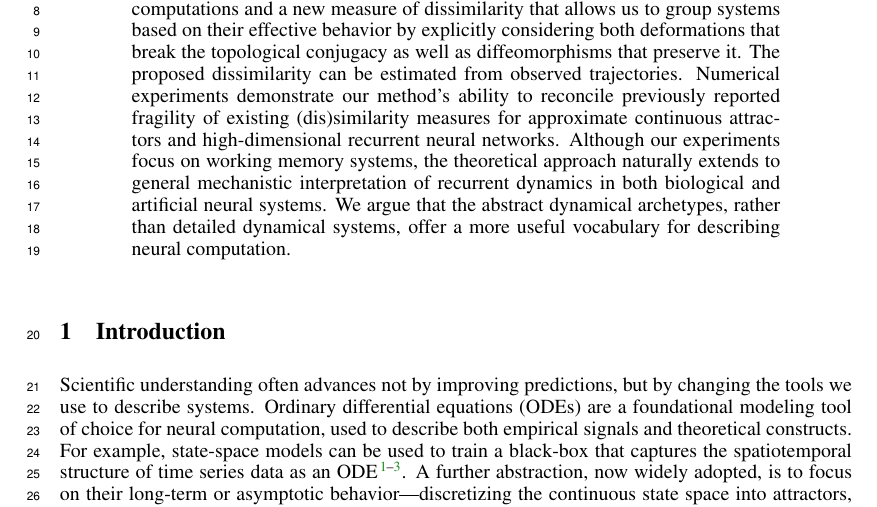
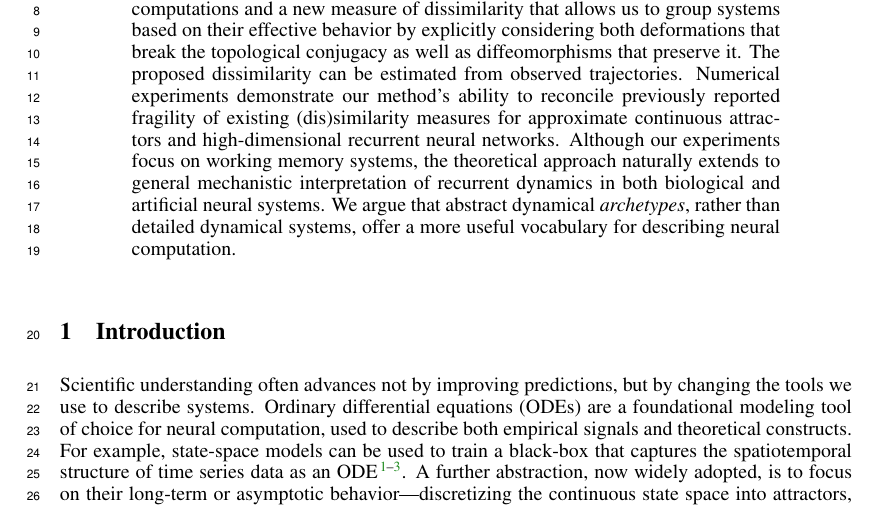
Before and after one commit to Asagodi/topological_diversity, a LaTeX paper (iam/interpretable_attractor_motifs.tex): part of page 1 of 37, cut so that both start at the same text. Compiled offline with pdfLaTeX.

Commit message:
-the +emph in abstract

```diff
--- a/iam/interpretable_attractor_motifs.tex
+++ b/iam/interpretable_attractor_motifs.tex
@@ -176,7 +176,7 @@ We propose a library of archetypical computations and a new measure of dissimila
 The proposed dissimilarity can be estimated from observed trajectories.
 Numerical experiments demonstrate our method's ability to reconcile previously reported fragility of existing (dis)similarity measures for approximate continuous attractors and high-dimensional recurrent neural networks.
 Although our experiments focus on working memory systems, the theoretical approach naturally extends to general mechanistic interpretation of recurrent dynamics in both biological and artificial neural systems.
-We argue that the abstract dynamical archetypes, rather than detailed dynamical systems, offer a more useful vocabulary for describing neural computation.
+We argue that abstract dynamical \emph{archetypes}, rather than detailed dynamical systems, offer a more useful vocabulary for describing neural computation.
 %
 % Understanding neural computation in dynamical neural systems often requires interpreting the behavior of large, black-box models.
 % This poses challenges for both interpretability and cross-model comparison—particularly when comparing models from different sources, such as two animals.
```
Also changed, not shown: iam/interpretable_attractor_motifs.tex (2 more changed lines).
